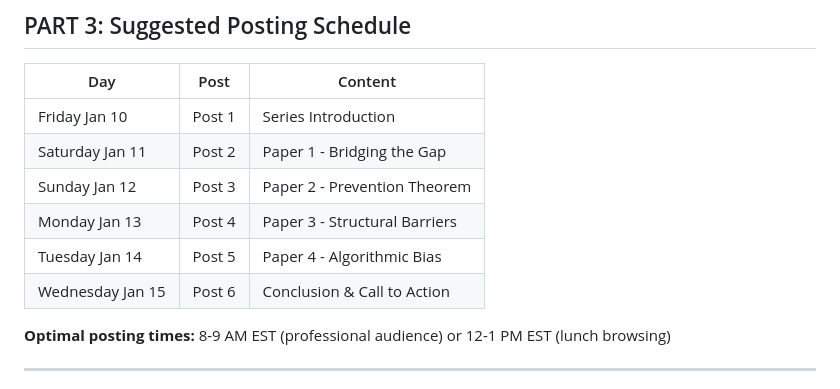
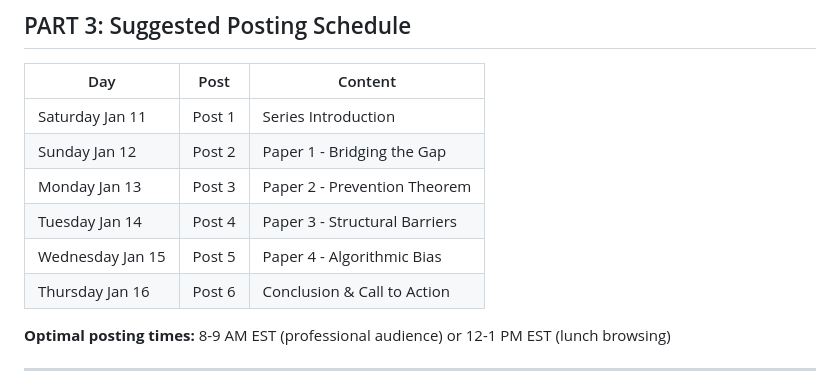
Before and after one commit to Nyx-Dynamics/HIV_Prevention_PWID, a Markdown page: docs/HIV_Research_Update_LinkedIn_Announcements.md, the part around the change. Rendered like a GitHub page.

Commit message:
Update posting schedule to start Saturday Jan 11
Co-Authored-By: Claude Opus 4.5 <noreply@anthropic.com>

```diff
--- a/docs/HIV_Research_Update_LinkedIn_Announcements.md
+++ b/docs/HIV_Research_Update_LinkedIn_Announcements.md
@@ -239,12 +239,12 @@ The math is public. The clock is ticking. The choice is ours.
 
 | Day | Post | Content |
 |-----|------|---------|
-| Friday Jan 10 | Post 1 | Series Introduction |
-| Saturday Jan 11 | Post 2 | Paper 1 - Bridging the Gap |
-| Sunday Jan 12 | Post 3 | Paper 2 - Prevention Theorem |
-| Monday Jan 13 | Post 4 | Paper 3 - Structural Barriers |
-| Tuesday Jan 14 | Post 5 | Paper 4 - Algorithmic Bias |
-| Wednesday Jan 15 | Post 6 | Conclusion & Call to Action |
+| Saturday Jan 11 | Post 1 | Series Introduction |
+| Sunday Jan 12 | Post 2 | Paper 1 - Bridging the Gap |
+| Monday Jan 13 | Post 3 | Paper 2 - Prevention Theorem |
+| Tuesday Jan 14 | Post 4 | Paper 3 - Structural Barriers |
+| Wednesday Jan 15 | Post 5 | Paper 4 - Algorithmic Bias |
+| Thursday Jan 16 | Post 6 | Conclusion & Call to Action |
 
 **Optimal posting times:** 8-9 AM EST (professional audience) or 12-1 PM EST (lunch browsing)
 
```
